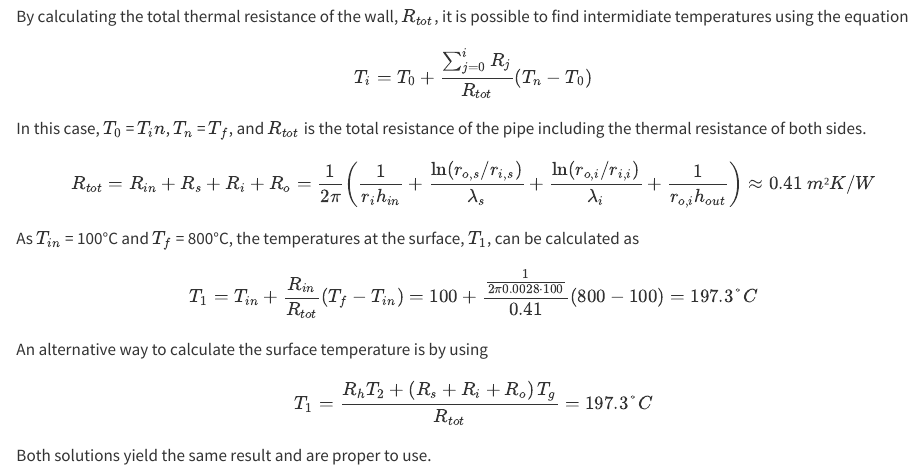
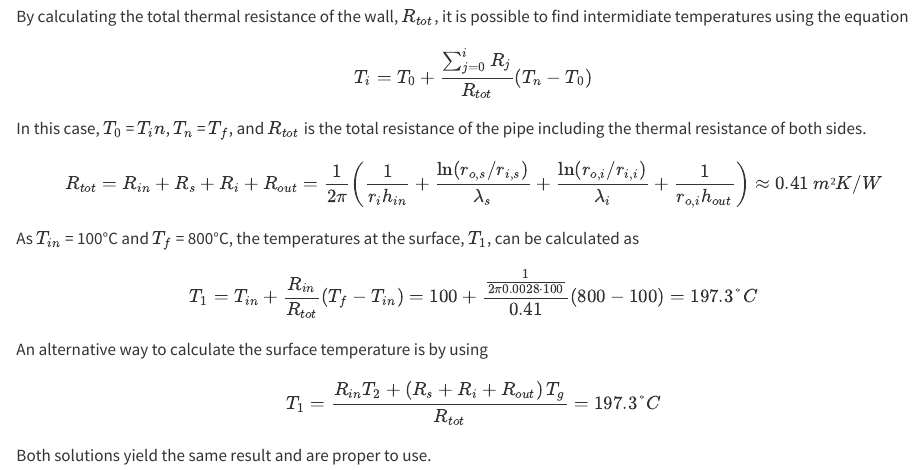
Before and after one commit to LTU-fire/ht_book, a Quarto document (chapters/01_x_exercises.qmd): the page in a window 1100 px wide, from 2050 px down. Rendered offline with R 4.5, knitr and Pandoc in place of Quarto, with nearby package versions.

Commit message:
Update exercise 2.3

```diff
--- a/chapters/01_x_exercises.qmd
+++ b/chapters/01_x_exercises.qmd
@@ -102,7 +102,7 @@ $$
 In this case, $T_0$ = $T_in$, $T_n$ = $T_f$, and $R_{tot}$ is the total resistance of the pipe including the thermal resistance of both sides.
 
 $$
-R_{tot} = R_{in} + R_{s} + R_{i} + R_{o} = \frac{1}{2\pi}\left(\frac{1}{r_i h_{in}} + \frac{\ln\left(r_{o,s}/r_{i,s}\right)}{\lambda_{s}} + \frac{\ln\left(r_{o,i}/r_{i,i}\right)}{\lambda_{i}} + \frac{1}{r_{o,i} h_{out}}\right) \approx 0.41 \text{ } m²K/W
+R_{tot} = R_{in} + R_{s} + R_{i} + R_{out} = \frac{1}{2\pi}\left(\frac{1}{r_i h_{in}} + \frac{\ln\left(r_{o,s}/r_{i,s}\right)}{\lambda_{s}} + \frac{\ln\left(r_{o,i}/r_{i,i}\right)}{\lambda_{i}} + \frac{1}{r_{o,i} h_{out}}\right) \approx 0.41 \text{ } m²K/W
 $$
 
 As $T_{in}$ = 100°C and $T_f$ = 800°C, the temperatures at the surface, $T_1$, can be calculated as
@@ -115,7 +115,7 @@ $$
 An alternative way to calculate the surface temperature is by using
 
 $$
-T_1 = \frac{R_h T_2 + \left(R_s + R_i + R_o\right) T_g}{R_{tot}} = 197.3°C
+T_1 = \frac{R_{in} T_2 + \left(R_s + R_i + R_{out}\right) T_g}{R_{tot}} = 197.3°C
 $$
 
 Both solutions yield the same result and are proper to use.
```
